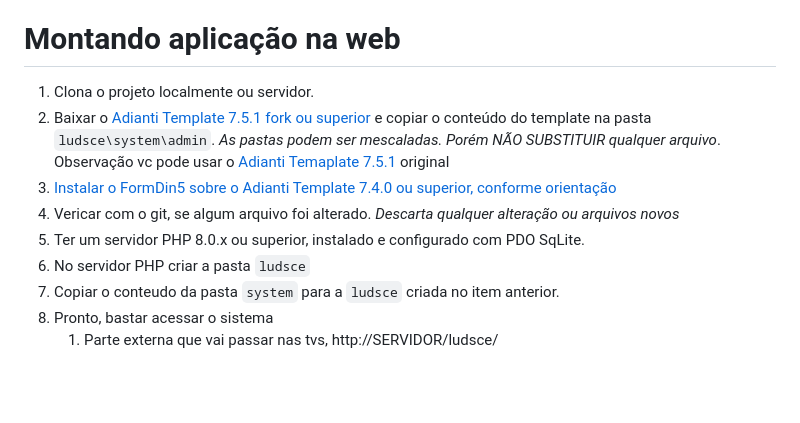
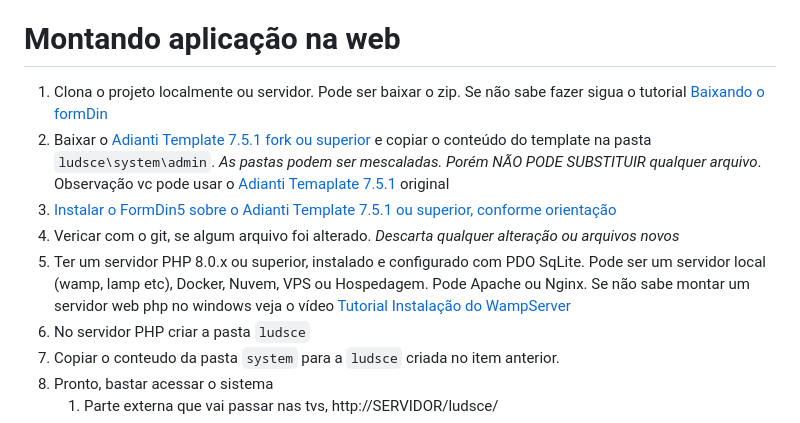
Before and after one commit to bjverde/ludsce, a Markdown page: document/README_pt-BR.md, the part around the change. Drawn GitHub-style; blank space fills up the shorter version.

Commit message:
melhorando documentação

```diff
--- a/document/README_pt-BR.md
+++ b/document/README_pt-BR.md
@@ -40,11 +40,11 @@ Veja mais informações sobre:
 
 # Montando aplicação na web
 
-1. Clona o projeto localmente ou servidor.
-1. Baixar o [Adianti Template 7.5.1 fork ou superior](https://github.com/bjverde/adianti-fork-template) e copiar o conteúdo do template na pasta `ludsce\system\admin`. *As pastas podem ser mescaladas. Porém NÃO SUBSTITUIR qualquer arquivo*. Observação vc pode usar o [Adianti Temaplate 7.5.1](https://www.adianti.com.br/framework-download) original
-1. [Instalar o FormDin5 sobre o Adianti Template 7.4.0 ou superior, conforme orientação](https://github.com/bjverde/formDin5#instala%C3%A7%C3%A3o)
+1. Clona o projeto localmente ou servidor. Pode ser baixar o zip. Se não sabe fazer sigua o tutorial [Baixando o formDin](https://github.com/bjverde/formDin/wiki/Baixando-o-formDin)
+1. Baixar o [Adianti Template 7.5.1 fork ou superior](https://github.com/bjverde/adianti-fork-template) e copiar o conteúdo do template na pasta `ludsce\system\admin`. *As pastas podem ser mescaladas. Porém NÃO PODE SUBSTITUIR qualquer arquivo*. Observação vc pode usar o [Adianti Temaplate 7.5.1](https://www.adianti.com.br/framework-download) original
+1. [Instalar o FormDin5 sobre o Adianti Template 7.5.1 ou superior, conforme orientação](https://github.com/bjverde/formDin5#instala%C3%A7%C3%A3o)
 1. Vericar com o git, se algum arquivo foi alterado. *Descarta qualquer alteração ou arquivos novos*
-1. Ter um servidor PHP 8.0.x ou superior, instalado e configurado com PDO SqLite.
+1. Ter um servidor PHP 8.0.x ou superior, instalado e configurado com PDO SqLite. Pode ser um servidor local (wamp, lamp etc), Docker, Nuvem, VPS ou Hospedagem. Pode Apache ou Nginx. Se não sabe montar um servidor web php no windows veja o vídeo [Tutorial Instalação do WampServer](https://www.youtube.com/watch?v=fupmd0W1wtE)
 1. No servidor PHP criar a pasta `ludsce`
 1. Copiar o conteudo da pasta `system` para a `ludsce` criada no item anterior.
 1. Pronto, bastar acessar o sistema
```
